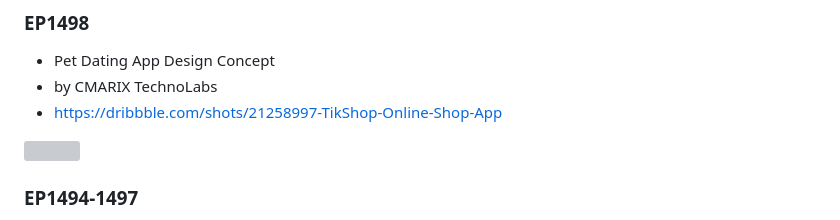
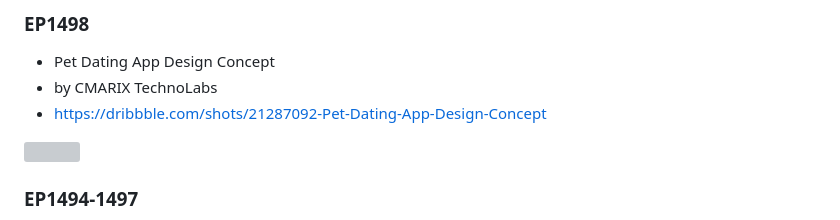
Before and after one commit to JAICHANGPARK/flutter_notebook_chapter_29, a Markdown page: README.md, the part around the change. Drawn GitHub-style; grey boxes are pictures that could not be loaded.

```diff
--- a/README.md
+++ b/README.md
@@ -4,7 +4,7 @@
 
 - Pet Dating App Design Concept
 - by CMARIX TechnoLabs
-- https://dribbble.com/shots/21258997-TikShop-Online-Shop-App
+- https://dribbble.com/shots/21287092-Pet-Dating-App-Design-Concept
 
 <img src="https://cdn.dribbble.com/userupload/6428919/file/original-f926f9b5b2d83a9ef82986e458b65f24.png?compress=1&resize=1600x1200" width="500px"/>
 
```
